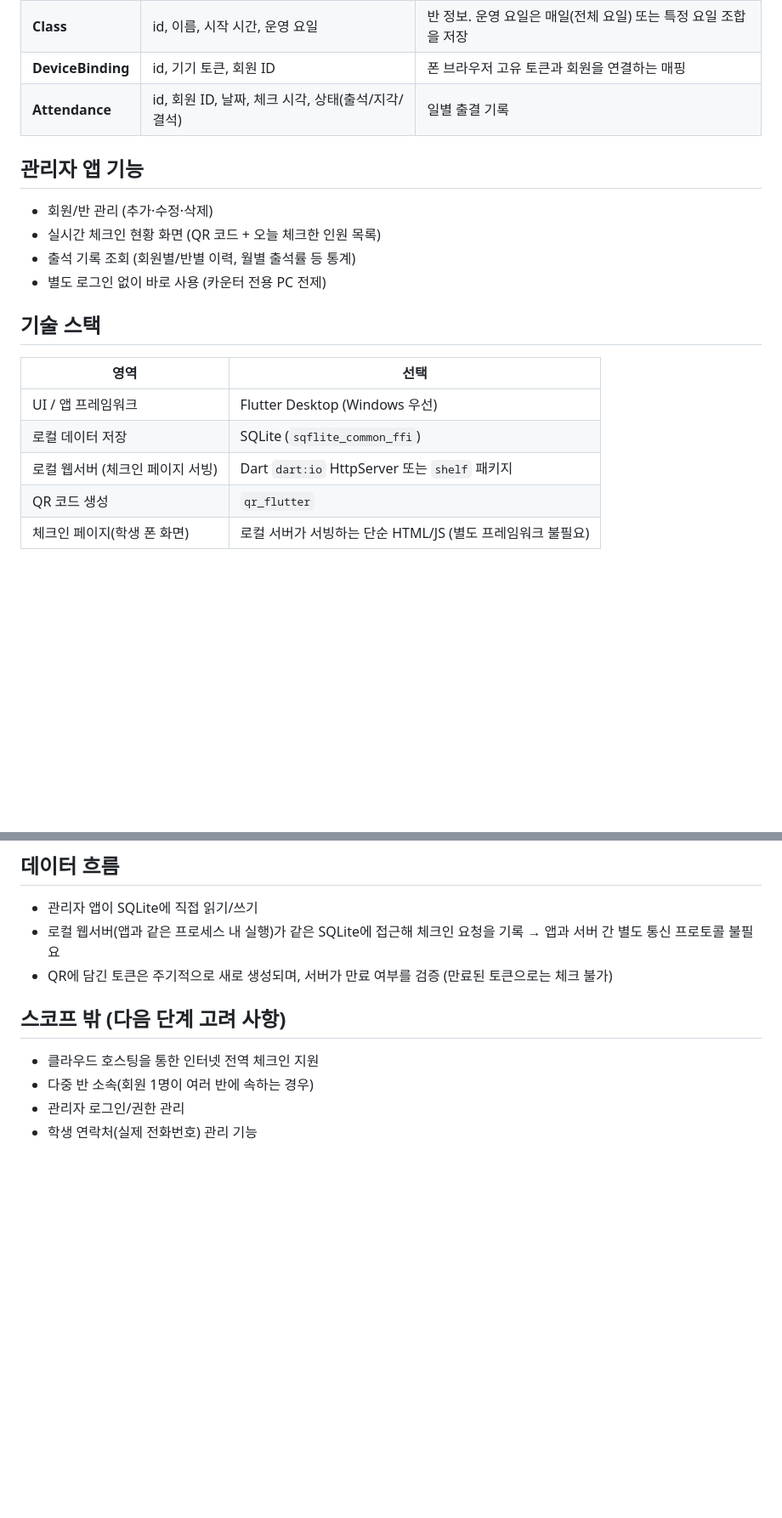
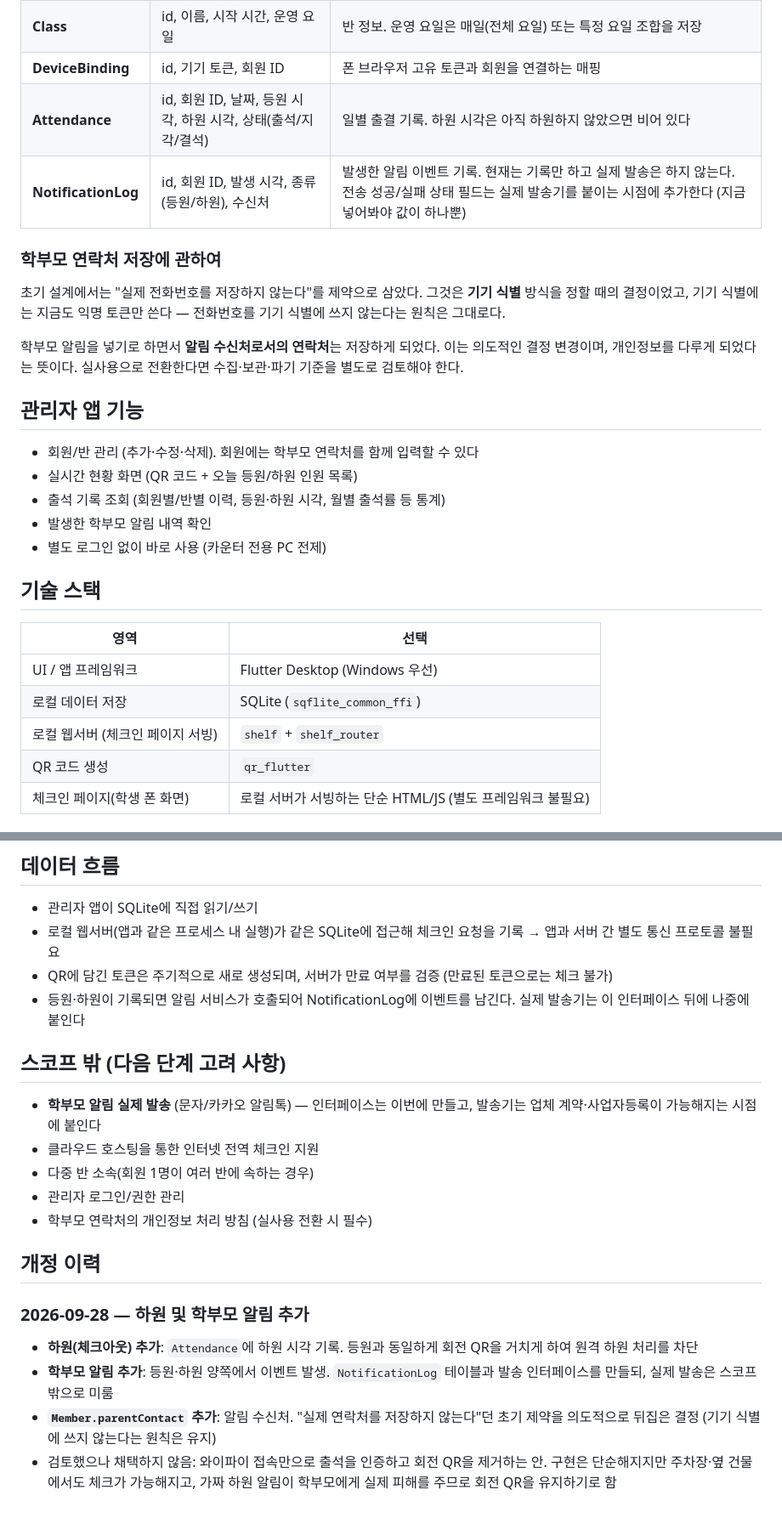
Before and after one commit to Sinou3936/CheckInAPP, a Markdown page: 2026-09-18-checkin-app-design.md, 2 parts joined by grey strips. Shown at 85% size. GitHub-like rendering; blank space fills up the shorter version.

```diff
--- a/2026-09-18-checkin-app-design.md
+++ b/2026-09-18-checkin-app-design.md
@@ -44,12 +74,24 @@
 | **Class** | id, 이름, 시작 시간, 운영 요일 | 반 정보. 운영 요일은 매일(전체 요일) 또는 특정 요일 조합을 저장 |
 | **DeviceBinding** | id, 기기 토큰, 회원 ID | 폰 브라우저 고유 토큰과 회원을 연결하는 매핑 |
-| **Attendance** | id, 회원 ID, 날짜, 체크 시각, 상태(출석/지각/결석) | 일별 출결 기록 |
+| **Attendance** | id, 회원 ID, 날짜, 등원 시각, 하원 시각, 상태(출석/지각/결석) | 일별 출결 기록. 하원 시각은 아직 하원하지 않았으면 비어 있다 |
+| **NotificationLog** | id, 회원 ID, 발생 시각, 종류(등원/하원), 수신처 | 발생한 알림 이벤트 기록. 현재는 기록만 하고 실제 발송은 하지 않는다. 전송 성공/실패 상태 필드는 실제 발송기를 붙이는 시점에 추가한다 (지금 넣어봐야 값이 하나뿐) |
+
+### 학부모 연락처 저장에 관하여
+
+초기 설계에서는 "실제 전화번호를 저장하지 않는다"를 제약으로 삼았다. 그것은 **기기 식별**
+방식을 정할 때의 결정이었고, 기기 식별에는 지금도 익명 토큰만 쓴다 — 전화번호를 기기
+식별에 쓰지 않는다는 원칙은 그대로다.
+
+학부모 알림을 넣기로 하면서 **알림 수신처로서의 연락처**는 저장하게 되었다. 이는 의도적인
+결정 변경이며, 개인정보를 다루게 되었다는 뜻이다. 실사용으로 전환한다면 수집·보관·파기
+기준을 별도로 검토해야 한다.
 
 ## 관리자 앱 기능
 
-- 회원/반 관리 (추가·수정·삭제)
-- 실시간 체크인 현황 화면 (QR 코드 + 오늘 체크한 인원 목록)
-- 출석 기록 조회 (회원별/반별 이력, 월별 출석률 등 통계)
+- 회원/반 관리 (추가·수정·삭제). 회원에는 학부모 연락처를 함께 입력할 수 있다
+- 실시간 현황 화면 (QR 코드 + 오늘 등원/하원 인원 목록)
+- 출석 기록 조회 (회원별/반별 이력, 등원·하원 시각, 월별 출석률 등 통계)
+- 발생한 학부모 알림 내역 확인
 - 별도 로그인 없이 바로 사용 (카운터 전용 PC 전제)
 
 ## 기술 스택
@@ -58,7 +100,7 @@
 |---|---|
 | UI / 앱 프레임워크 | Flutter Desktop (Windows 우선) |
 | 로컬 데이터 저장 | SQLite (`sqflite_common_ffi`) |
-| 로컬 웹서버 (체크인 페이지 서빙) | Dart `dart:io` HttpServer 또는 `shelf` 패키지 |
+| 로컬 웹서버 (체크인 페이지 서빙) | `shelf` + `shelf_router` |
 | QR 코드 생성 | `qr_flutter` |
 | 체크인 페이지(학생 폰 화면) | 로컬 서버가 서빙하는 단순 HTML/JS (별도 프레임워크 불필요) |
 
@@ -78,10 +120,28 @@
   → 앱과 서버 간 별도 통신 프로토콜 불필요
 - QR에 담긴 토큰은 주기적으로 새로 생성되며, 서버가 만료 여부를 검증 (만료된 토큰으로는
   체크 불가)
+- 등원·하원이 기록되면 알림 서비스가 호출되어 NotificationLog에 이벤트를 남긴다.
+  실제 발송기는 이 인터페이스 뒤에 나중에 붙인다
 
 ## 스코프 밖 (다음 단계 고려 사항)
 
+- **학부모 알림 실제 발송** (문자/카카오 알림톡) — 인터페이스는 이번에 만들고, 발송기는
+  업체 계약·사업자등록이 가능해지는 시점에 붙인다
 - 클라우드 호스팅을 통한 인터넷 전역 체크인 지원
 - 다중 반 소속(회원 1명이 여러 반에 속하는 경우)
 - 관리자 로그인/권한 관리
-- 학생 연락처(실제 전화번호) 관리 기능
+- 학부모 연락처의 개인정보 처리 방침 (실사용 전환 시 필수)
+
+## 개정 이력
+
+### 2026-09-28 — 하원 및 학부모 알림 추가
+
+- **하원(체크아웃) 추가**: `Attendance`에 하원 시각 기록. 등원과 동일하게 회전 QR을
+  거치게 하여 원격 하원 처리를 차단
+- **학부모 알림 추가**: 등원·하원 양쪽에서 이벤트 발생. `NotificationLog` 테이블과 발송
+  인터페이스를 만들되, 실제 발송은 스코프 밖으로 미룸
+- **`Member.parentContact` 추가**: 알림 수신처. "실제 연락처를 저장하지 않는다"던 초기
+  제약을 의도적으로 뒤집은 결정 (기기 식별에 쓰지 않는다는 원칙은 유지)
+- 검토했으나 채택하지 않음: 와이파이 접속만으로 출석을 인증하고 회전 QR을 제거하는 안.
+  구현은 단순해지지만 주차장·옆 건물에서도 체크가 가능해지고, 가짜 하원 알림이 학부모에게
+  실제 피해를 주므로 회전 QR을 유지하기로 함
```
Also changed, not shown: other parts of 2026-09-18-checkin-app-design.md (+39 -9 lines), 1 other file.
